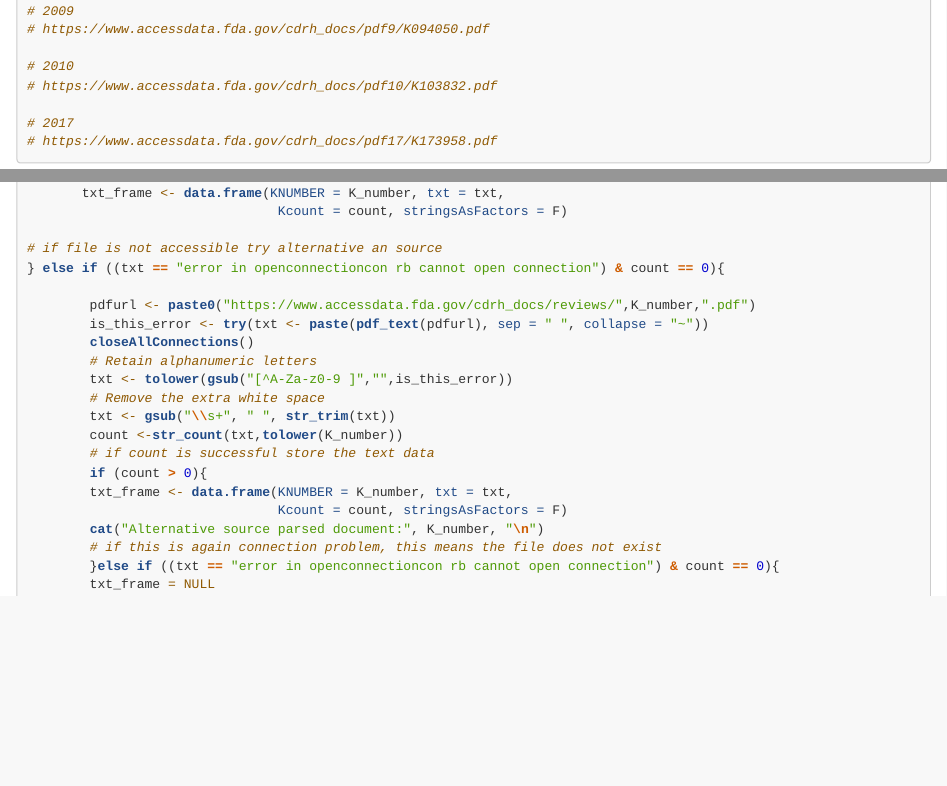
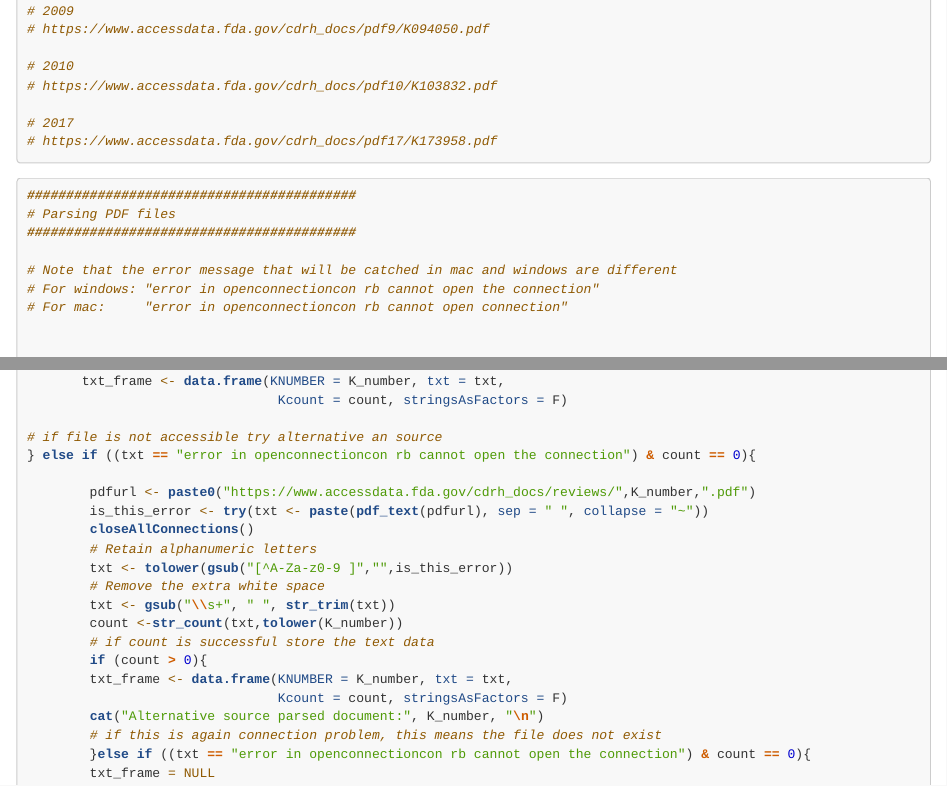
Before and after one commit to ayguno/Predictive-Modeling-510k-decision-time, an R Markdown document (Exploratory_510k.Rmd): the page in a window 1100 px wide, from 15530 px down, and a second part further down, joined at a grey line. Rendered offline with R 4.5, knitr and Pandoc, with nearby package versions; some code elsewhere in the file could not run offline; long lines of code are wrapped.

Commit message:
Update error handling for Windows and Mac

```diff
--- a/Exploratory_510k.Rmd
+++ b/Exploratory_510k.Rmd
@@ -593,6 +593,12 @@ current <- readRDS("current.rds")
 ##########################################
 # Parsing PDF files
 ##########################################
+
+# Note that the error message that will be catched in mac and windows are different
+# For windows: "error in openconnectioncon rb cannot open the connection"
+# For mac:     "error in openconnectioncon rb cannot open connection"
+
+
 require(hunspell)
 require(pdftools)
 require(stringr)
@@ -659,7 +665,7 @@ if (count > 0){
                                 Kcount = count, stringsAsFactors = F)
 
 # if file is not accessible try alternative an source
-} else if ((txt == "error in openconnectioncon rb cannot open connection") & count == 0){
+} else if ((txt == "error in openconnectioncon rb cannot open the connection") & count == 0){
 
         pdfurl <- paste0("https://www.accessdata.fda.gov/cdrh_docs/reviews/",K_number,".pdf")
         is_this_error <- try(txt <- paste(pdf_text(pdfurl), sep = " ", collapse = "~"))
@@ -675,7 +681,7 @@ if (count > 0){
                                 Kcount = count, stringsAsFactors = F)
         cat("Alternative source parsed document:", K_number, "\n")
         # if this is again connection problem, this means the file does not exist
-        }else if ((txt == "error in openconnectioncon rb cannot open connection") & count == 0){
+        }else if ((txt == "error in openconnectioncon rb cannot open the connection") & count == 0){
         txt_frame = NULL
         }else{
                 # At this point the file may exist in the alternative url, but it might be image
```
Also changed, not shown: Exploratory_510k.Rmd (7 more changed lines).
